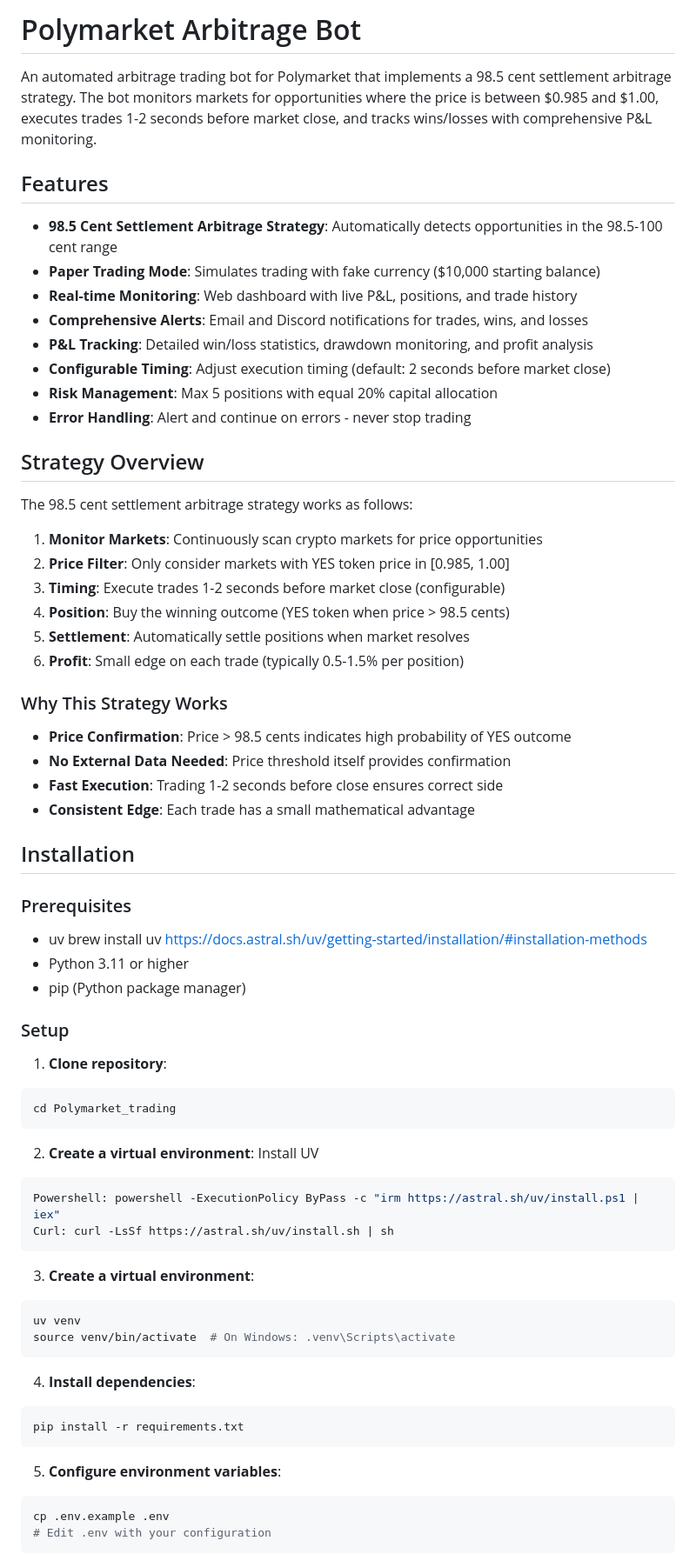
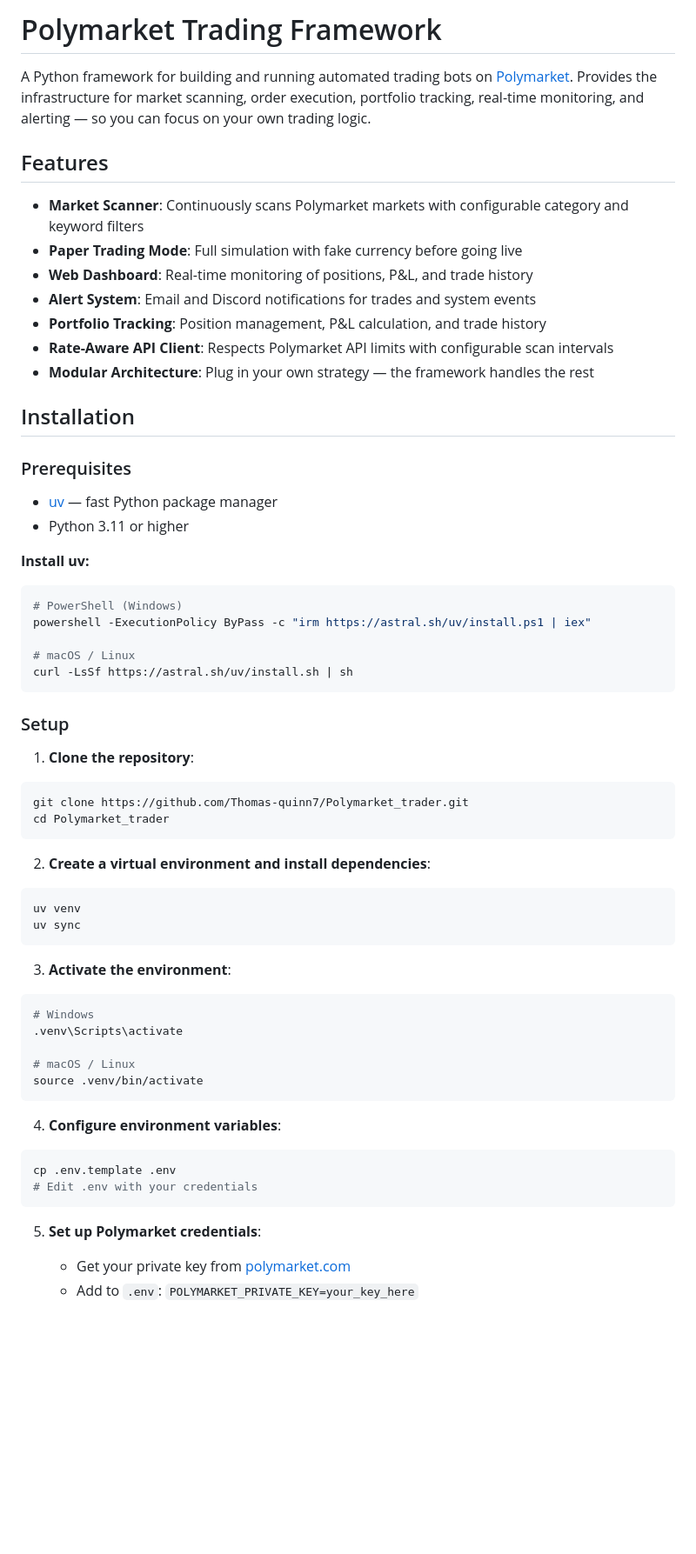
Before and after one commit to Thomas-quinn7/Polymarket_trader, a Markdown page: README.md, the part around one of its changes. Shown at 87% size. GitHub-like rendering; blank space fills up the shorter version.

````diff
--- a/README.md
+++ b/README.md
@@ -1,71 +1,63 @@
-# Polymarket Arbitrage Bot
+# Polymarket Trading Framework
 
-An automated arbitrage trading bot for Polymarket that implements a 98.5 cent settlement arbitrage strategy. The bot monitors markets for opportunities where the price is between $0.985 and $1.00, executes trades 1-2 seconds before market close, and tracks wins/losses with comprehensive P&L monitoring.
+A Python framework for building and running automated trading bots on [Polymarket](https://polymarket.com). Provides the infrastructure for market scanning, order execution, portfolio tracking, real-time monitoring, and alerting — so you can focus on your own trading logic.
 
 ## Features
 
-- **98.5 Cent Settlement Arbitrage Strategy**: Automatically detects opportunities in the 98.5-100 cent range
-- **Paper Trading Mode**: Simulates trading with fake currency ($10,000 starting balance)
-- **Real-time Monitoring**: Web dashboard with live P&L, positions, and trade history
-- **Comprehensive Alerts**: Email and Discord notifications for trades, wins, and losses
-- **P&L Tracking**: Detailed win/loss statistics, drawdown monitoring, and profit analysis
-- **Configurable Timing**: Adjust execution timing (default: 2 seconds before market close)
-- **Risk Management**: Max 5 positions with equal 20% capital allocation
-- **Error Handling**: Alert and continue on errors - never stop trading
-
-## Strategy Overview
-
-The 98.5 cent settlement arbitrage strategy works as follows:
-
-1. **Monitor Markets**: Continuously scan crypto markets for price opportunities
-2. **Price Filter**: Only consider markets with YES token price in [0.985, 1.00]
-3. **Timing**: Execute trades 1-2 seconds before market close (configurable)
-4. **Position**: Buy the winning outcome (YES token when price > 98.5 cents)
-5. **Settlement**: Automatically settle positions when market resolves
-6. **Profit**: Small edge on each trade (typically 0.5-1.5% per position)
-
-### Why This Strategy Works
-
-- **Price Confirmation**: Price > 98.5 cents indicates high probability of YES outcome
-- **No External Data Needed**: Price threshold itself provides confirmation
-- **Fast Execution**: Trading 1-2 seconds before close ensures correct side
-- **Consistent Edge**: Each trade has a small mathematical advantage
+- **Market Scanner**: Continuously scans Polymarket markets with configurable category and keyword filters
+- **Paper Trading Mode**: Full simulation with fake currency before going live
+- **Web Dashboard**: Real-time monitoring of positions, P&L, and trade history
+- **Alert System**: Email and Discord notifications for trades and system events
+- **Portfolio Tracking**: Position management, P&L calculation, and trade history
+- **Rate-Aware API Client**: Respects Polymarket API limits with configurable scan intervals
+- **Modular Architecture**: Plug in your own strategy — the framework handles the rest
 
 ## Installation
 
 ### Prerequisites
-- uv brew install uv https://docs.astral.sh/uv/getting-started/installation/#installation-methods
+
+- [uv](https://docs.astral.sh/uv/getting-started/installation/) — fast Python package manager
 - Python 3.11 or higher
-- pip (Python package manager)
+
+**Install uv:**
+```bash
+# PowerShell (Windows)
+powershell -ExecutionPolicy ByPass -c "irm https://astral.sh/uv/install.ps1 | iex"
+
+# macOS / Linux
+curl -LsSf https://astral.sh/uv/install.sh | sh
+```
 
 ### Setup
 
-1. **Clone repository**:
+1. **Clone the repository**:
 ```bash
-cd Polymarket_trading
+git clone https://github.com/Thomas-quinn7/Polymarket_trader.git
+cd Polymarket_trader
 ```
 
-2. **Create a virtual environment**:
-Install UV
+2. **Create a virtual environment and install dependencies**:
 ```bash
-Powershell: powershell -ExecutionPolicy ByPass -c "irm https://astral.sh/uv/install.ps1 | iex"
-Curl: curl -LsSf https://astral.sh/uv/install.sh | sh
+uv venv
+uv sync
 ```
 
-3. **Create a virtual environment**:
+3. **Activate the environment**:
 ```bash
-uv venv
-source venv/bin/activate  # On Windows: .venv\Scripts\activate
+# Windows
+.venv\Scripts\activate
+
+# macOS / Linux
+source .venv/bin/activate
 ```
 
-4. **Install dependencies**:
+4. **Configure environment variables**:
 ```bash
-pip install -r requirements.txt
+cp .env.template .env
+# Edit .env with your credentials
 ```
 
-5. **Configure environment variables**:
-```bash
-cp .env.example .env
-# Edit .env with your configuration
-```
+5. **Set up Polymarket credentials**:
+   - Get your private key from [polymarket.com](https://polymarket.com)
+   - Add to `.env`: `POLYMARKET_PRIVATE_KEY=your_key_here`
 
````
Also changed, not shown: other parts of README.md (+136 -362 lines).
